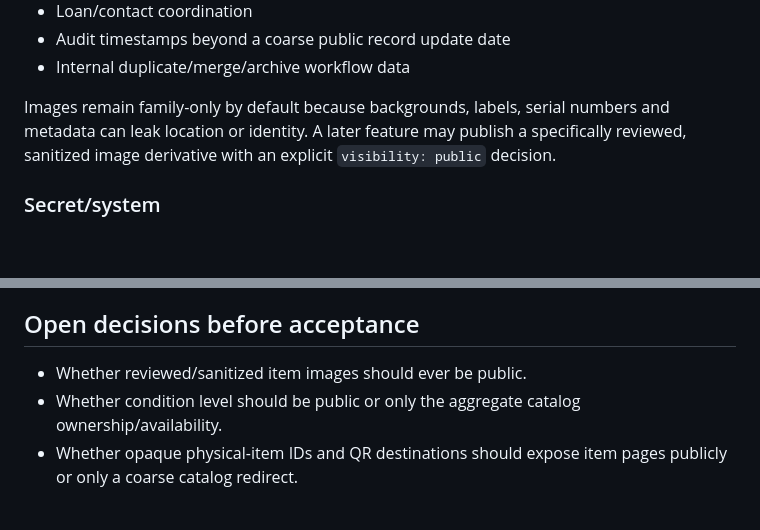
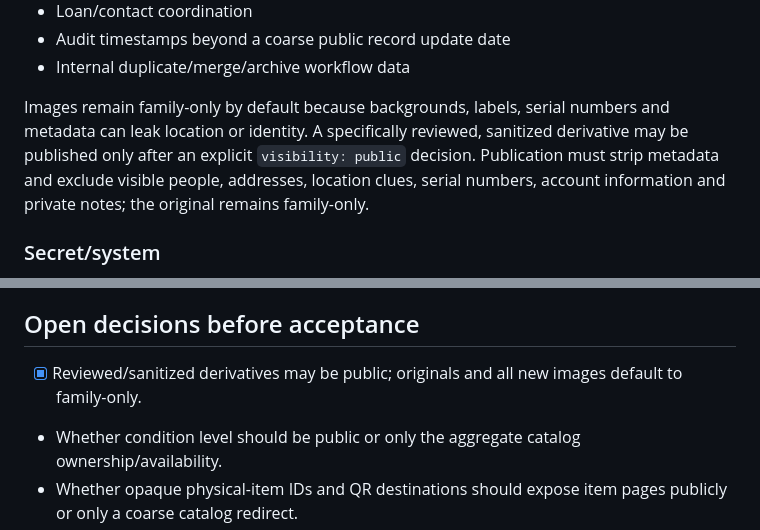
Before and after one commit to jmbjr/retrogames, a Markdown page: docs/adr-data-publication.md, 2 parts joined by grey strips. Drawn GitHub-style; blank space fills up the shorter version.

Commit message:
Decide reviewed public image policy

```diff
--- a/docs/adr-data-publication.md
+++ b/docs/adr-data-publication.md
@@ -64,7 +64,7 @@ These fields belong in authenticated Firestore views and must be removed from pu
 - Audit timestamps beyond a coarse public record update date
 - Internal duplicate/merge/archive workflow data
 
-Images remain family-only by default because backgrounds, labels, serial numbers and metadata can leak location or identity. A later feature may publish a specifically reviewed, sanitized image derivative with an explicit `visibility: public` decision.
+Images remain family-only by default because backgrounds, labels, serial numbers and metadata can leak location or identity. A specifically reviewed, sanitized derivative may be published only after an explicit `visibility: public` decision. Publication must strip metadata and exclude visible people, addresses, location clues, serial numbers, account information and private notes; the original remains family-only.
 
 ### Secret/system
 
@@ -120,6 +120,6 @@ Removing sensitive data in a later commit does not reliably remove it from Git h
 
 ## Open decisions before acceptance
 
-- Whether reviewed/sanitized item images should ever be public.
+- [x] Reviewed/sanitized derivatives may be public; originals and all new images default to family-only.
 - Whether condition level should be public or only the aggregate catalog ownership/availability.
 - Whether opaque physical-item IDs and QR destinations should expose item pages publicly or only a coarse catalog redirect.
```
